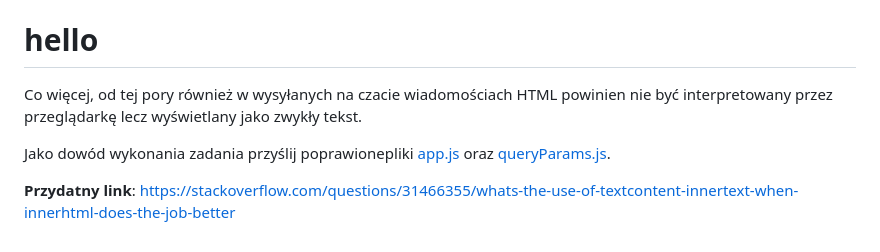
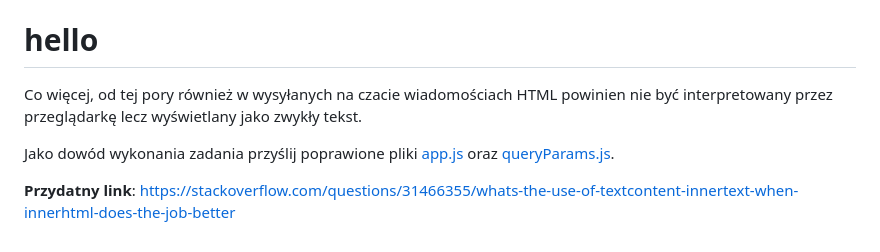
Before and after one commit to filipkorus/baim-XSS, a Markdown page: README.md, the part around the change. Rendered like a GitHub page.

Commit message:
space added

```diff
--- a/README.md
+++ b/README.md
@@ -65,6 +65,6 @@ Aby przetestować działanie wpisz w pasek URL dowolny parametr żądania zawier
 
 Co więcej, od tej pory również w wysyłanych na czacie wiadomościach HTML powinien nie być interpretowany przez przeglądarkę lecz wyświetlany jako zwykły tekst.
 
-Jako dowód wykonania zadania przyślij poprawionepliki [app.js](backend/src/public/js/app.js) oraz [queryParams.js](backend/src/public/js/queryParams.js).
+Jako dowód wykonania zadania przyślij poprawione pliki [app.js](backend/src/public/js/app.js) oraz [queryParams.js](backend/src/public/js/queryParams.js).
 
 **Przydatny link**: https://stackoverflow.com/questions/31466355/whats-the-use-of-textcontent-innertext-when-innerhtml-does-the-job-better
```
